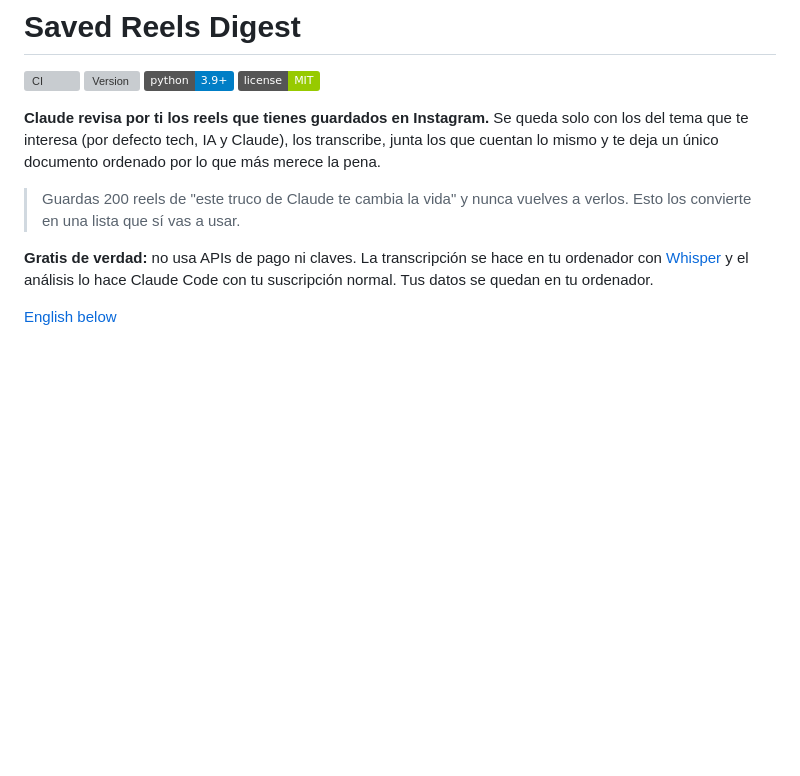
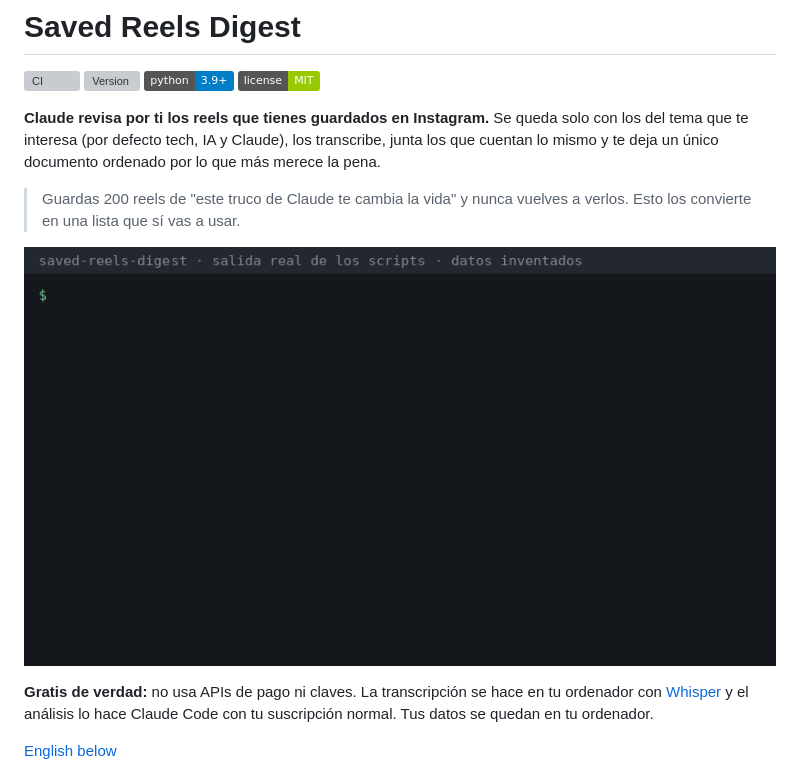
Before and after one commit to ArmasCitoZ/saved-reels-digest, a Markdown page: README.md, the part around the change. Rendered like a GitHub page; pictures changed too: docs/demo/demo.gif (added); badges without logos; blank space fills up the shorter version; grey boxes are pictures that could not be loaded.

```diff
--- a/README.md
+++ b/README.md
@@ -8,6 +8,8 @@
 **Claude revisa por ti los reels que tienes guardados en Instagram.** Se queda solo con los del tema que te interesa (por defecto tech, IA y Claude), los transcribe, junta los que cuentan lo mismo y te deja un único documento ordenado por lo que más merece la pena.
 
 > Guardas 200 reels de "este truco de Claude te cambia la vida" y nunca vuelves a verlos. Esto los convierte en una lista que sí vas a usar.
+
+![Demo: el estado de la base de datos, los duplicados que encuentra y el digest final (datos inventados)](docs/demo/demo.gif)
 
 **Gratis de verdad:** no usa APIs de pago ni claves. La transcripción se hace en tu ordenador con [Whisper](https://github.com/SYSTRAN/faster-whisper) y el análisis lo hace Claude Code con tu suscripción normal. Tus datos se quedan en tu ordenador.
 
```
Also changed, not shown: CHANGELOG.md (+1 -0 lines), ROADMAP.md (+1 -1 lines), 1 other file.
